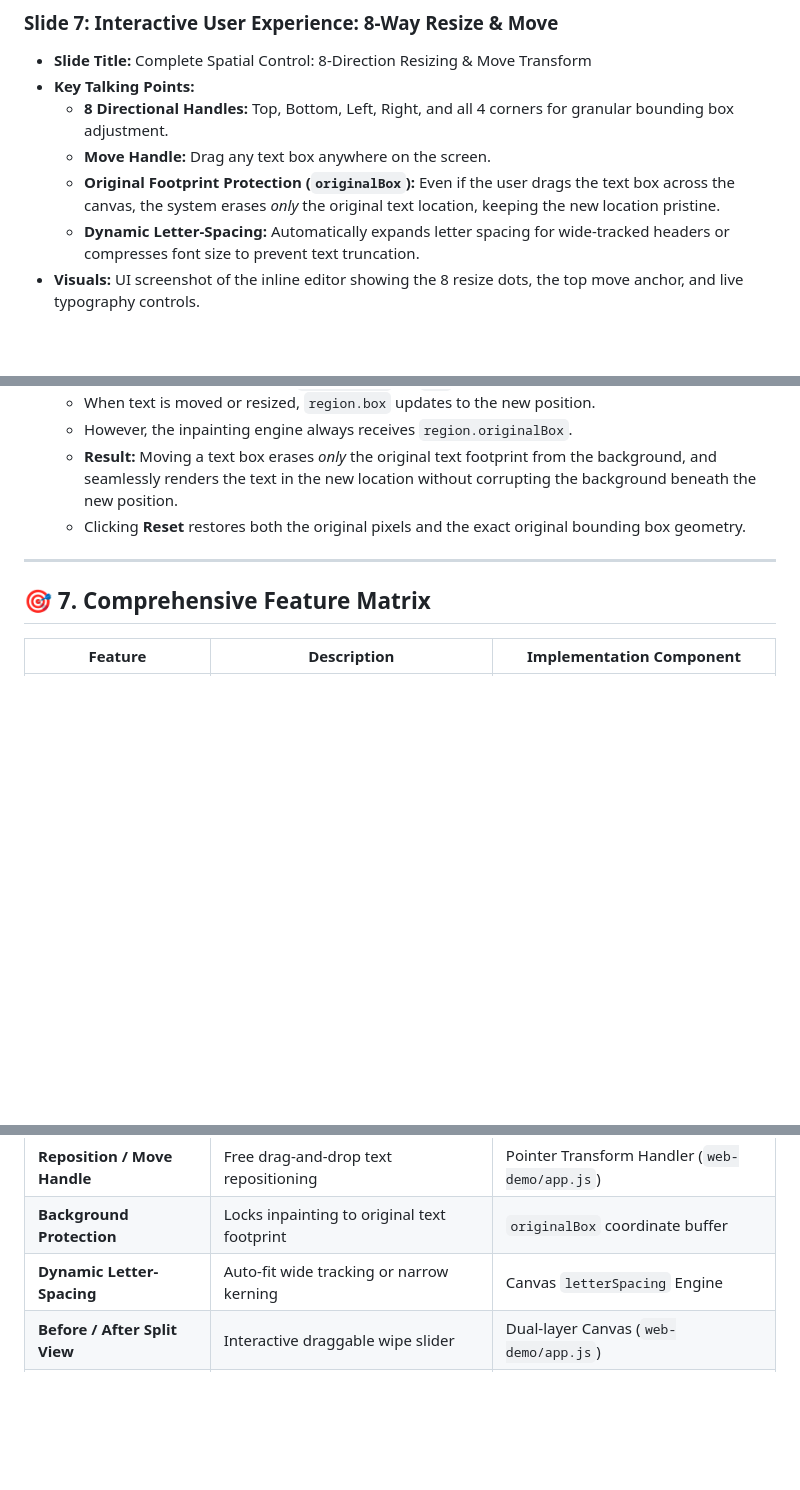
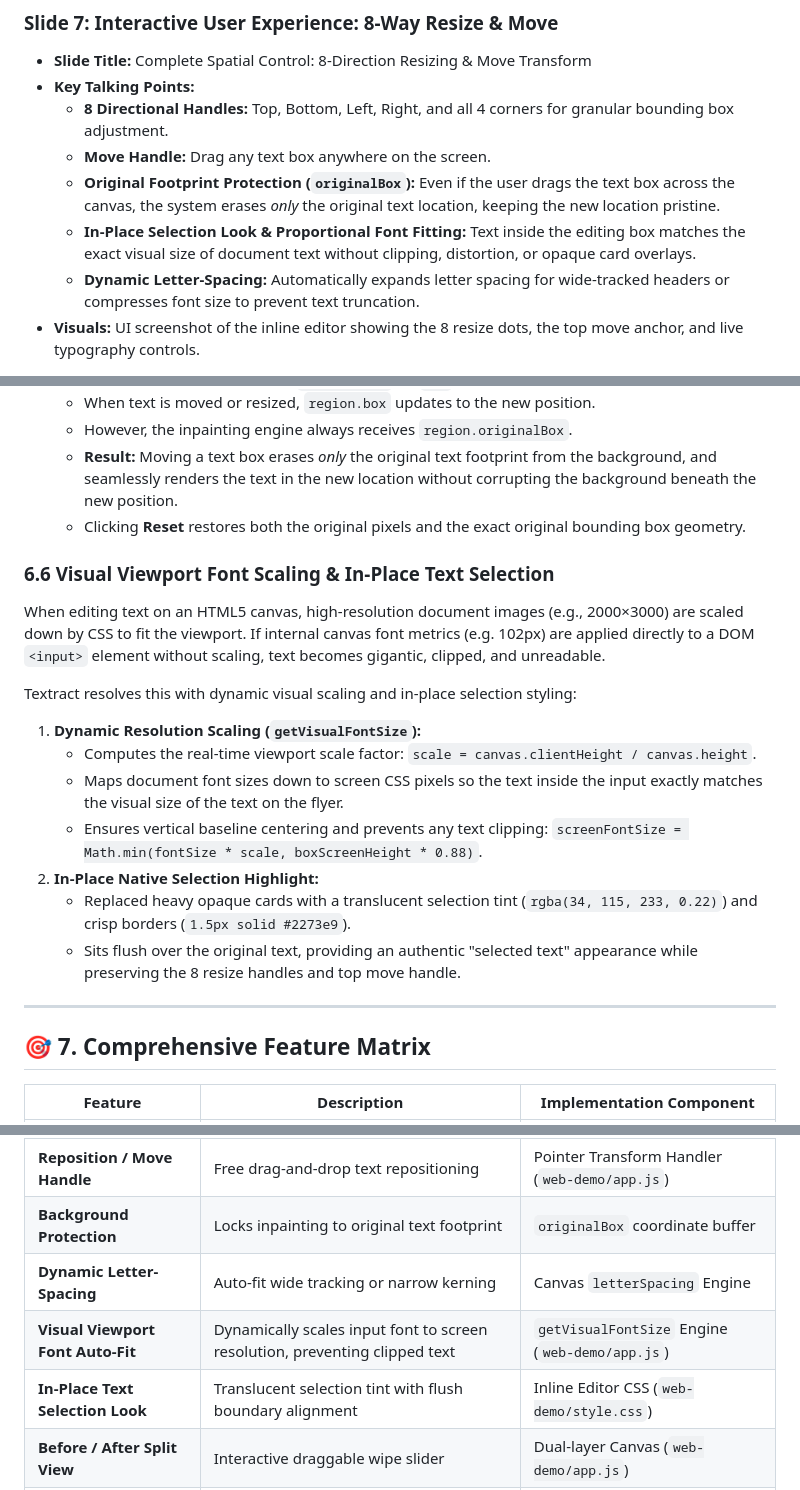
Before and after one commit to gou2005/Textract, a Markdown page: README.md, 3 parts joined by grey strips. Rendered like a GitHub page; blank space fills up the shorter version.

Commit message:
docs: update README with visual viewport font auto-fit and in-place text selection details

```diff
--- a/README.md
+++ b/README.md
@@ -184,6 +184,7 @@ Textract introduces a 4-pillar unified architecture:
   - **8 Directional Handles:** Top, Bottom, Left, Right, and all 4 corners for granular bounding box adjustment.
   - **Move Handle:** Drag any text box anywhere on the screen.
   - **Original Footprint Protection (`originalBox`):** Even if the user drags the text box across the canvas, the system erases *only* the original text location, keeping the new location pristine.
+  - **In-Place Selection Look & Proportional Font Fitting:** Text inside the editing box matches the exact visual size of document text without clipping, distortion, or opaque card overlays.
   - **Dynamic Letter-Spacing:** Automatically expands letter spacing for wide-tracked headers or compresses font size to prevent text truncation.
 - **Visuals:** UI screenshot of the inline editor showing the 8 resize dots, the top move anchor, and live typography controls.
 
@@ -395,6 +396,18 @@ To give users full layout editing freedom without breaking the background:
   - **Result:** Moving a text box erases *only* the original text footprint from the background, and seamlessly renders the text in the new location without corrupting the background beneath the new position.
   - Clicking **Reset** restores both the original pixels and the exact original bounding box geometry.
 
+### 6.6 Visual Viewport Font Scaling & In-Place Text Selection
+When editing text on an HTML5 canvas, high-resolution document images (e.g., 2000×3000) are scaled down by CSS to fit the viewport. If internal canvas font metrics (e.g. 102px) are applied directly to a DOM `<input>` element without scaling, text becomes gigantic, clipped, and unreadable.
+
+Textract resolves this with dynamic visual scaling and in-place selection styling:
+1. **Dynamic Resolution Scaling (`getVisualFontSize`):**
+   - Computes the real-time viewport scale factor: `scale = canvas.clientHeight / canvas.height`.
+   - Maps document font sizes down to screen CSS pixels so the text inside the input exactly matches the visual size of the text on the flyer.
+   - Ensures vertical baseline centering and prevents any text clipping: `screenFontSize = Math.min(fontSize * scale, boxScreenHeight * 0.88)`.
+2. **In-Place Native Selection Highlight:**
+   - Replaced heavy opaque cards with a translucent selection tint (`rgba(34, 115, 233, 0.22)`) and crisp borders (`1.5px solid #2273e9`).
+   - Sits flush over the original text, providing an authentic "selected text" appearance while preserving the 8 resize handles and top move handle.
+
 ---
 
 ## 🎯 7. Comprehensive Feature Matrix
@@ -408,6 +421,8 @@ To give users full layout editing freedom without breaking the background:
 | **Reposition / Move Handle** | Free drag-and-drop text repositioning | Pointer Transform Handler (`web-demo/app.js`) |
 | **Background Protection** | Locks inpainting to original text footprint | `originalBox` coordinate buffer |
 | **Dynamic Letter-Spacing** | Auto-fit wide tracking or narrow kerning | Canvas `letterSpacing` Engine |
+| **Visual Viewport Font Auto-Fit** | Dynamically scales input font to screen resolution, preventing clipped text | `getVisualFontSize` Engine (`web-demo/app.js`) |
+| **In-Place Text Selection Look** | Translucent selection tint with flush boundary alignment | Inline Editor CSS (`web-demo/style.css`) |
 | **Before / After Split View** | Interactive draggable wipe slider | Dual-layer Canvas (`web-demo/app.js`) |
 | **Draw-to-Edit Mode** | Drag arbitrary selection box over any text | Custom Bounding Box Handler |
 | **Batch Multi-Edit** | Global find-and-replace across templates | Batch Replacement Engine |
```
Also changed, not shown: other parts of README.md (+1 -0 lines).
